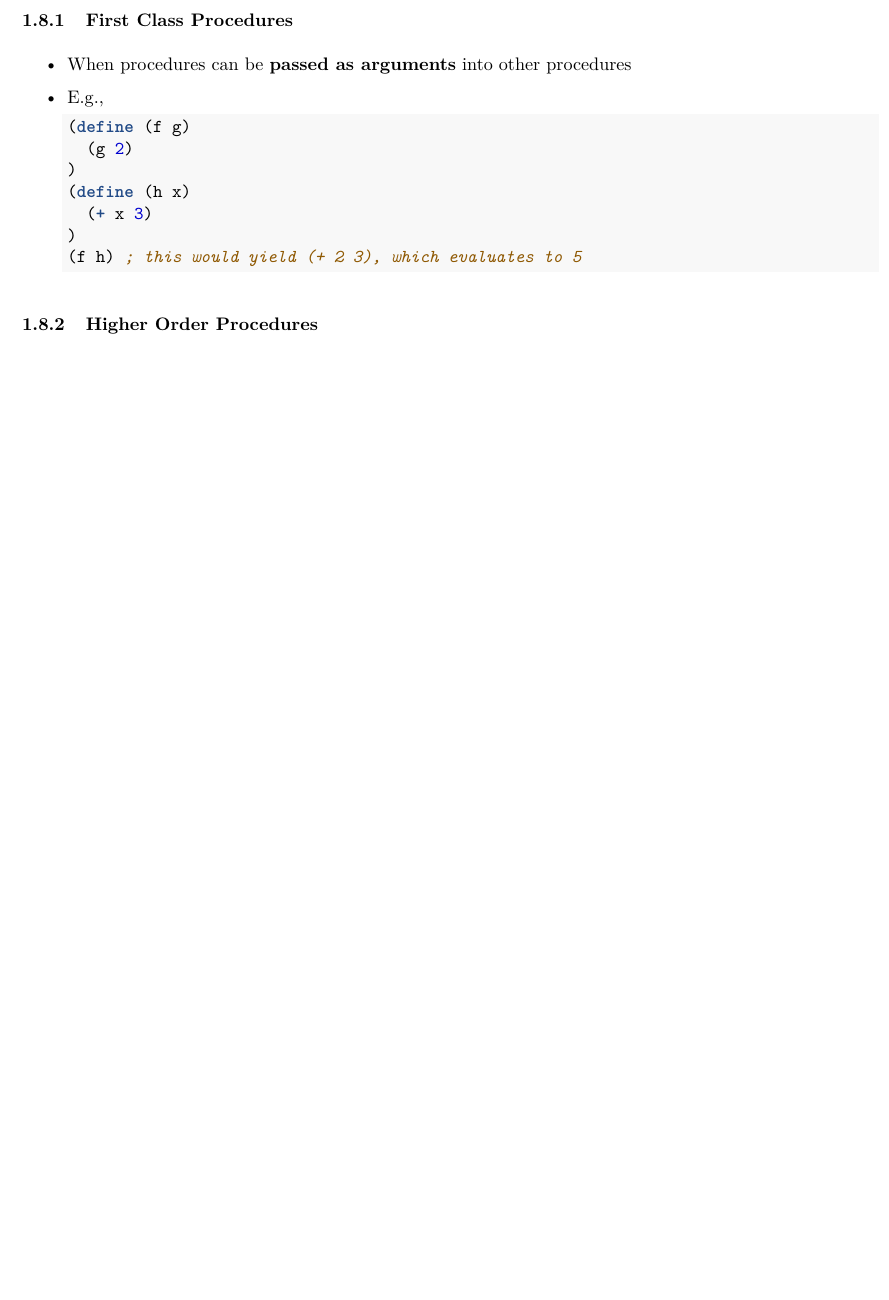
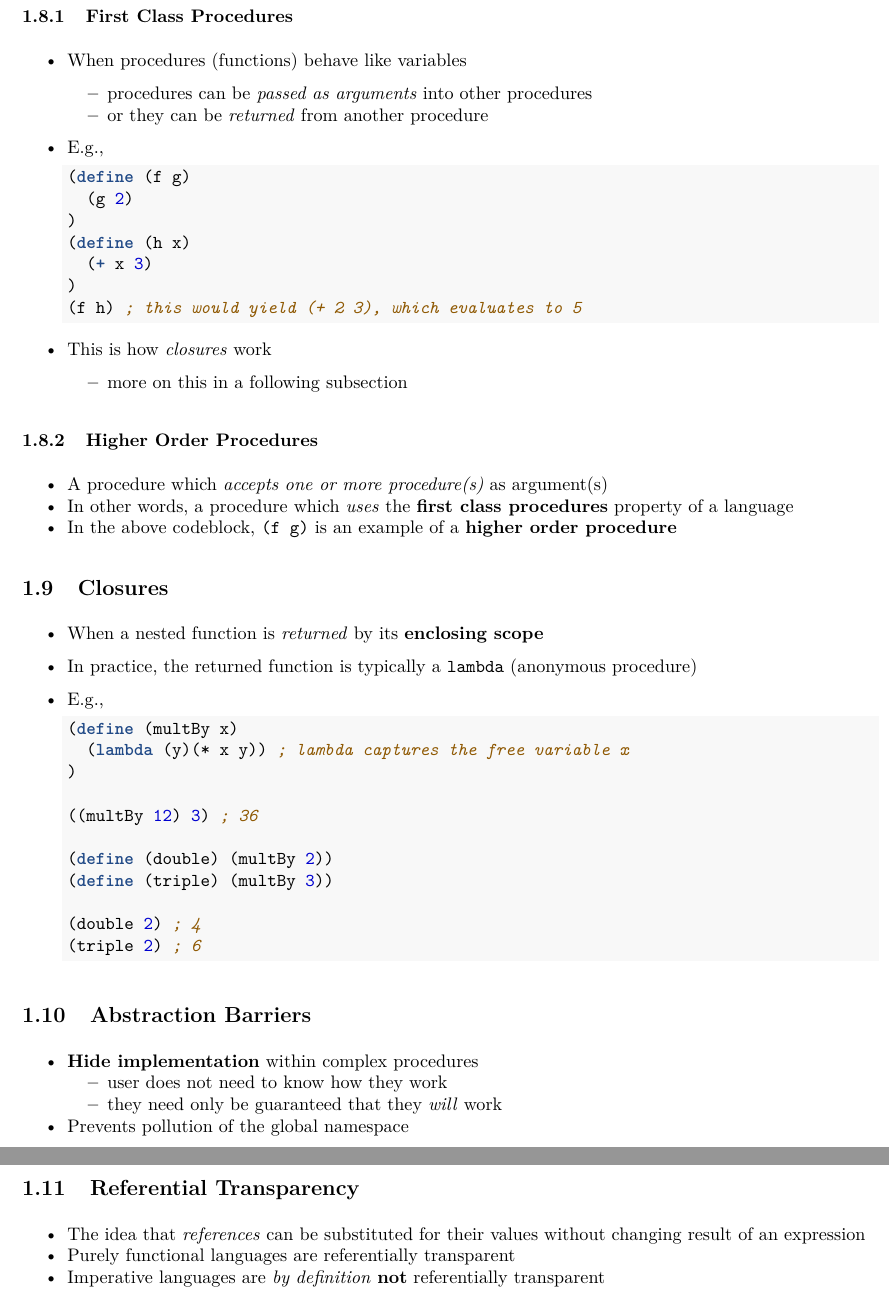
Before and after one commit to HousedHorse/3007final, an R Markdown document (review.rmd): part of page 6 of 6 before the commit and two parts of pages 6 and 7 of 7 after it, the two joined at a grey line, cut so that both start at the same text, the shorter picture padded with empty space. The pictures show the output file review.pdf that the author committed with the source.

Commit message:
more defintions done

````diff
--- a/review.rmd
+++ b/review.rmd
@@ -165,7 +165,9 @@ Define the following terms and provide examples or sample code as appropriate.
 
 ## First Class and Higher Order Procedures
 ### First Class Procedures
-- When procedures can be **passed as arguments** into other procedures
+- When procedures (functions) behave like variables
+  - procedures can be *passed as arguments* into other procedures
+  - or they can be *returned* from another procedure
 - E.g.,
   ```{Scheme}
   (define (f g)
@@ -176,5 +178,40 @@ Define the following terms and provide examples or sample code as appropriate.
   )
   (f h) ; this would yield (+ 2 3), which evaluates to 5
   ```
+- This is how *closures* work
+  - more on this in a following subsection
 
 ### Higher Order Procedures
+- A procedure which *accepts one or more procedure(s)* as argument(s)
+- In other words, a procedure which *uses* the **first class procedures** property of a language
+- In the above codeblock, `(f g)` is an example of a **higher order procedure**
+
+## Closures
+- When a nested function is *returned* by its **enclosing scope**
+- In practice, the returned function is typically a `lambda` (anonymous procedure)
+- E.g.,
+  ```{Scheme}
+  (define (multBy x)
+    (lambda (y)(* x y)) ; lambda captures the free variable x
+  )
+
+  ((multBy 12) 3) ; 36
+
+  (define (double) (multBy 2))
+  (define (triple) (multBy 3))
+
+  (double 2) ; 4
+  (triple 2) ; 6
+  ```
+
+## Abstraction Barriers
+- **Hide implementation** within complex procedures
+  - user does not need to know how they work
+  - they need only be guaranteed that they *will* work
+- Prevents pollution of the global namespace
+- Prevents excess free variables
+
+## Referential Transparency
+- The idea that *references* can be substituted for their values without changing result of an expression
+- Purely functional languages are referentially transparent
+- Imperative languages are *by definition* **not** referentially transparent
````
Also changed, not shown: review.pdf.
